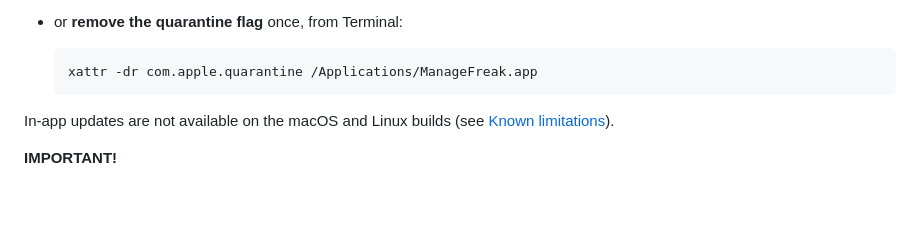
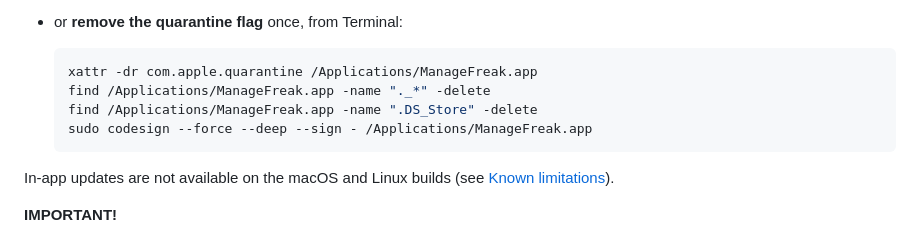
Before and after one commit to GiovanniBitbyBit/managefreak, a Markdown page: README.md, the part around the change. Drawn GitHub-style; blank space fills up the shorter version.

Commit message:
Add extra commands to allow ManageFreak to run on Mac
Add some extra commands to make sure ManageFreak isn't blocked on Mac. Otherwise it gets blocked and moved to trash/bin immediately.

````diff
--- a/README.md
+++ b/README.md
@@ -153,6 +153,9 @@ Pick either workaround:
 
   ```bash
   xattr -dr com.apple.quarantine /Applications/ManageFreak.app
+  find /Applications/ManageFreak.app -name "._*" -delete
+  find /Applications/ManageFreak.app -name ".DS_Store" -delete
+  sudo codesign --force --deep --sign - /Applications/ManageFreak.app
   ```
 
 In-app updates are not available on the macOS and Linux builds (see [Known limitations](#known-limitations)).
````
